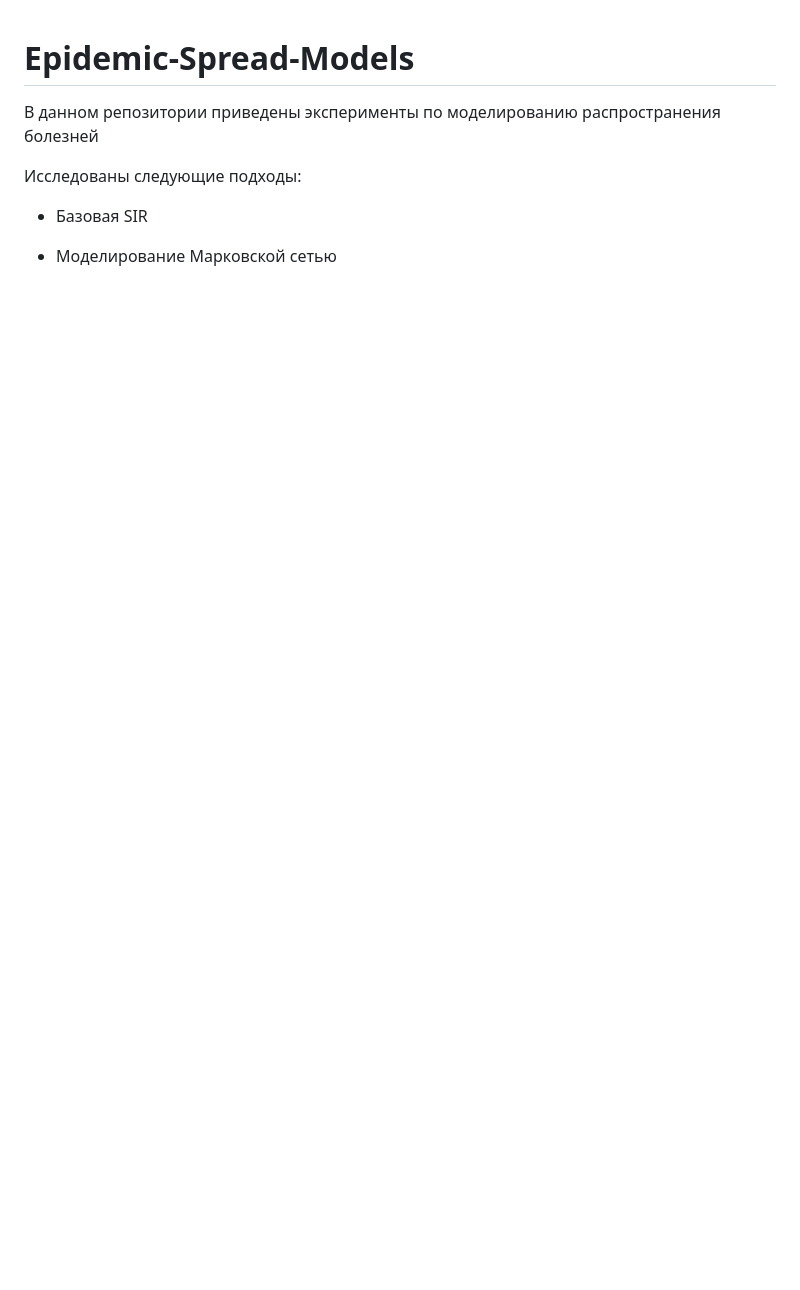
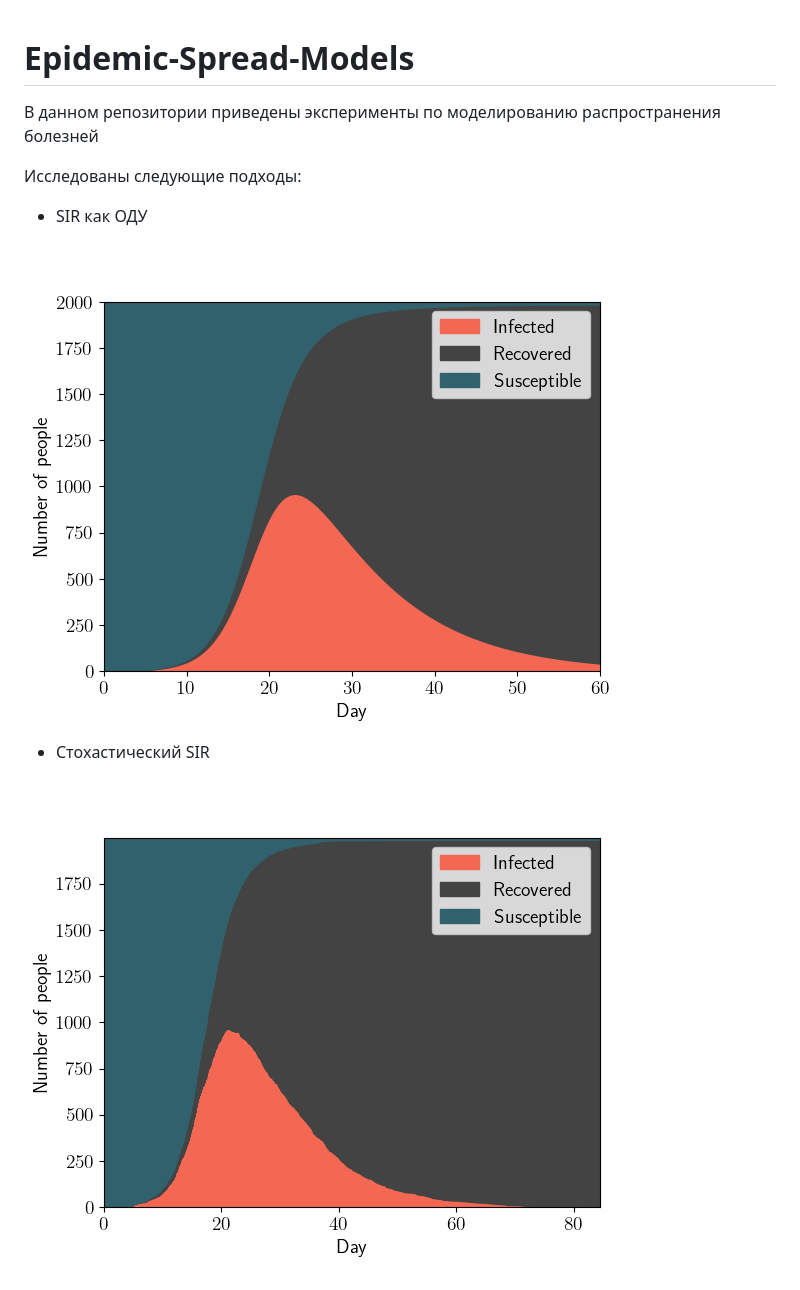
Before and after one commit to kisnikser/Epidemic-Spread-Models, a Markdown page: README.md, the part around the change. GitHub-like rendering; pictures changed too: pictures/SIR.png (added), pictures/stochSIR.png (added); blank space fills up the shorter version.

Commit message:
stochastic SIR

```diff
--- a/README.md
+++ b/README.md
@@ -4,6 +4,11 @@
 
 Исследованы следующие подходы:
 
-- Базовая SIR
+- SIR как ОДУ
 
-- Моделирование Марковской сетью
+![визуализация решения](/pictures/SIR.png)
+
+
+- Стохастический SIR
+
+![визуализация решения](/pictures/stochSIR.png)
```
Also changed, not shown: 2 other files.
